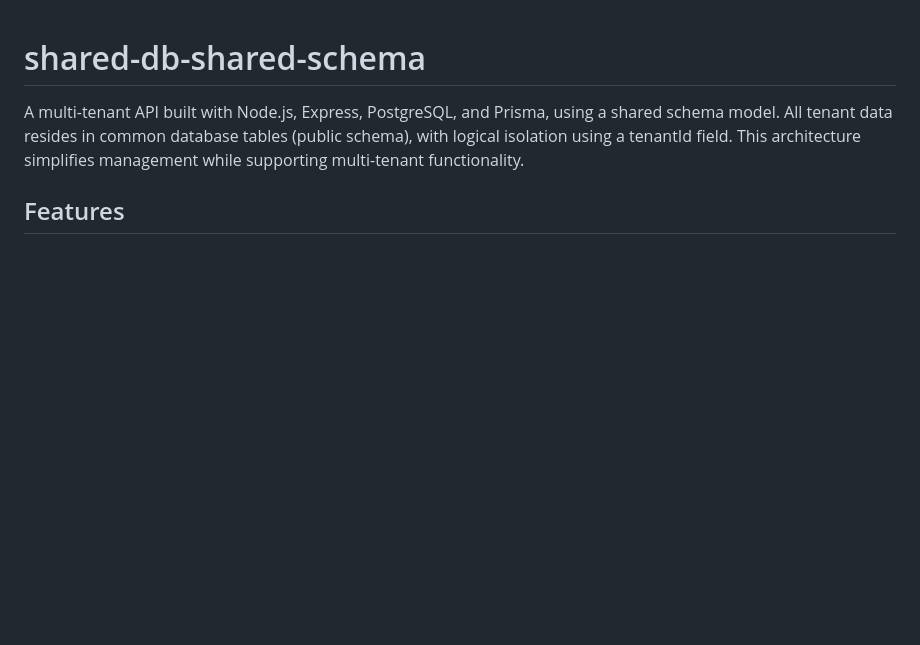
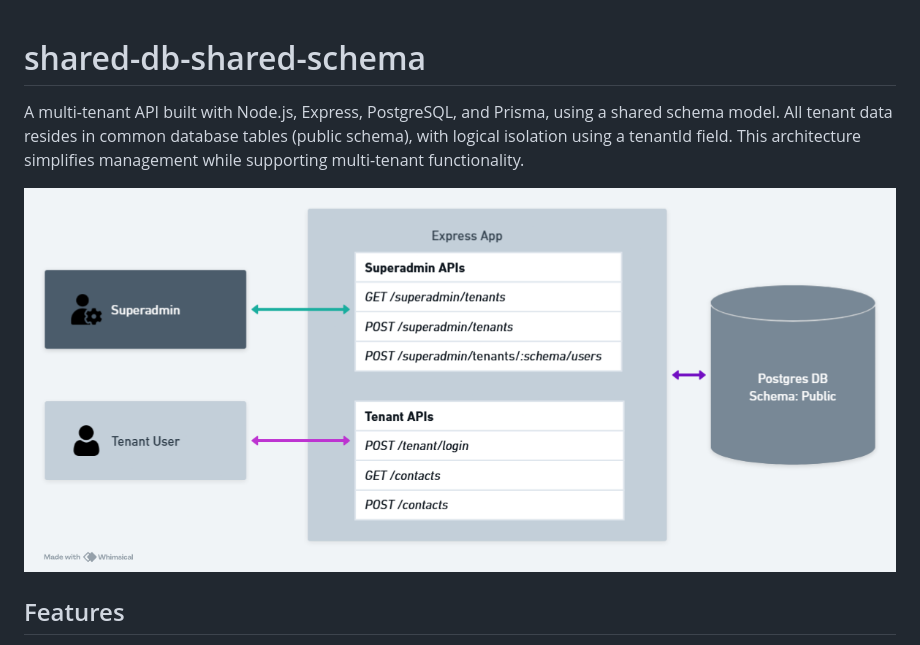
Before and after one commit to ysskrishna/express-multi-tenant-configurations, a Markdown page: shared-db-shared-schema/README.md, the part around the change. Rendered like a GitHub page; pictures changed too: media/shared-db-shared-schema-architecture.png (added); blank space fills up the shorter version.

Commit message:
Siva | update Readme files

```diff
--- a/shared-db-shared-schema/README.md
+++ b/shared-db-shared-schema/README.md
@@ -1,6 +1,8 @@
 # shared-db-shared-schema
 
 A multi-tenant API built with Node.js, Express, PostgreSQL, and Prisma, using a shared schema model. All tenant data resides in common database tables (public schema), with logical isolation using a tenantId field. This architecture simplifies management while supporting multi-tenant functionality.
+
+![Architecture](../media/shared-db-shared-schema-architecture.png)
 
 ## Features
 - **Multi-tenancy with shared schema**:  All data is stored in common tables and isolated logically via tenantId.
```
Also changed, not shown: media/shared-db-seperate-schema-architecture.png.
